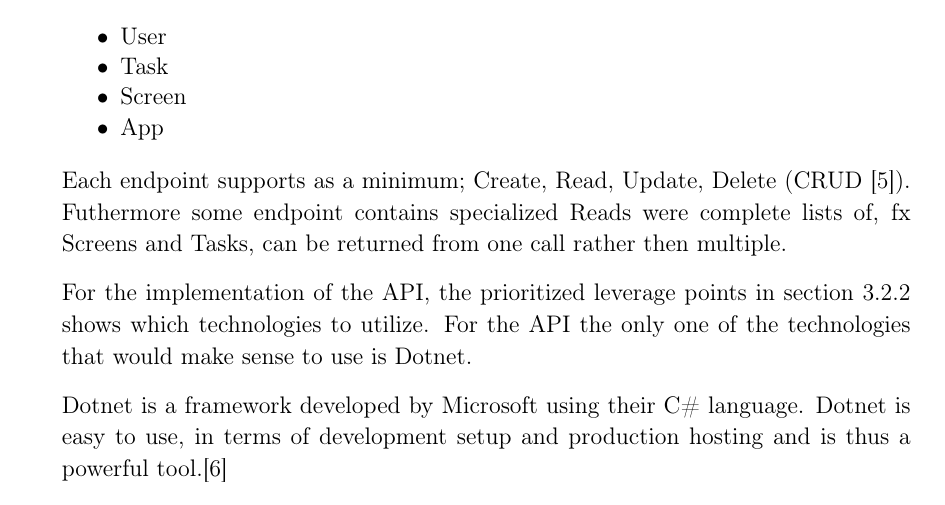
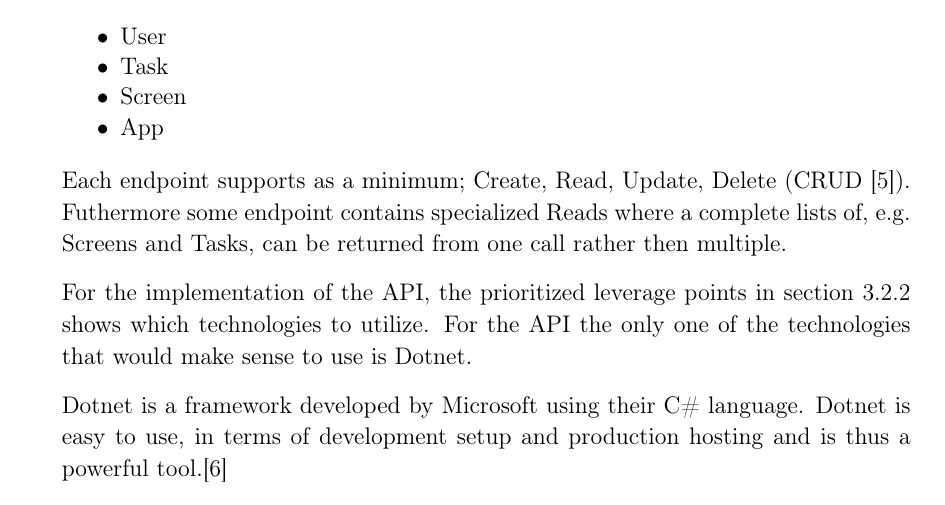
Before and after one commit to SW814F20/Report, a LaTeX thesis (report/main.tex, which reads report/Sprint_1/Backend.tex): part of page 24 of 33, cut so that both start at the same text. Compiled offline with pdfLaTeX.

Commit message:
Apply suggestions from code review
Co-Authored-By: Mikkel Pedersen <mikkel.pedersen96@live.dk>

```diff
--- a/report/Sprint_1/Backend.tex
+++ b/report/Sprint_1/Backend.tex
@@ -14,7 +14,7 @@ One of the goals of this sprint was to create the Application Programming Interf
 \end{itemize}
 
 Each endpoint supports as a minimum; Create, Read, Update, Delete (CRUD \cite{CRUD}).
-Futhermore some endpoint contains specialized Reads were complete lists of, fx Screens and Tasks, can be returned from one call rather then multiple.
+Futhermore some endpoint contains specialized Reads where a complete lists of, e.g. Screens and Tasks, can be returned from one call rather then multiple.
 
 For the implementation of the API, the prioritized leverage points in~\autoref{subsec:ConclusionOfLeverage} shows which technologies to utilize.
 For the API the only one of the technologies that would make sense to use is Dotnet.
```
